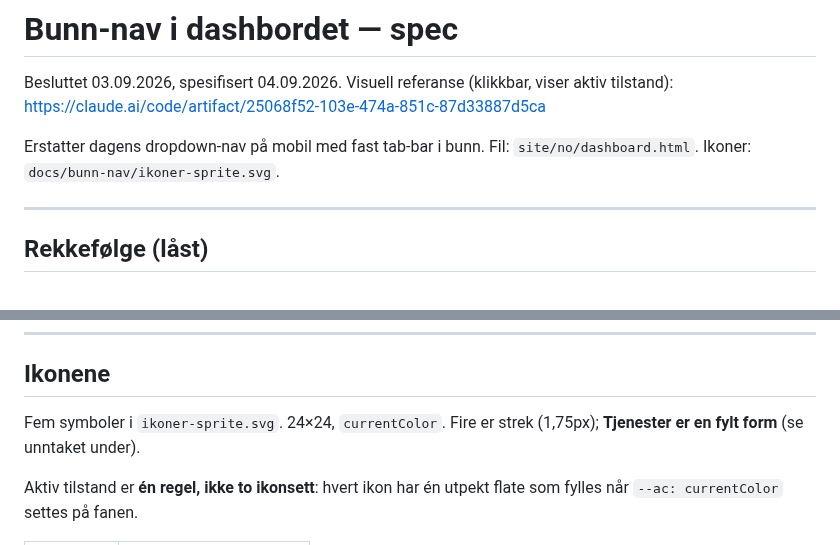
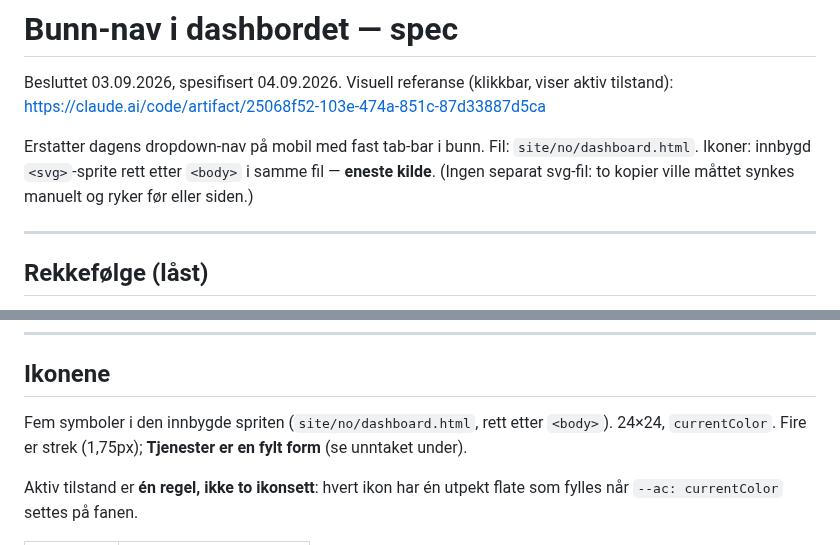
Before and after one commit to henrikrantala0-tech/barberhq-frontend, a Markdown page: docs/bunn-nav/SPEC.md, 2 parts joined by grey strips. Drawn GitHub-style.

Commit message:
docs(bunn-nav): innbygd sprite i dashboard.html er eneste ikonkilde
Slettet den løse ikoner-sprite.svg (var utracket) — to kopier synkes ikke manuelt. SPEC peker nå på den innbygde spriten. Lisenslinje beholdt.

Co-Authored-By: Claude Opus 4.8 (1M context) <noreply@anthropic.com>
Claude-Session: https://claude.ai/code/session_01AvByFujm7ax2RjfFtUTEQp

```diff
--- a/docs/bunn-nav/SPEC.md
+++ b/docs/bunn-nav/SPEC.md
@@ -5,7 +5,9 @@ Visuell referanse (klikkbar, viser aktiv tilstand):
 https://claude.ai/code/artifact/25068f52-103e-474a-851c-87d33887d5ca
 
 Erstatter dagens dropdown-nav på mobil med fast tab-bar i bunn.
-Fil: `site/no/dashboard.html`. Ikoner: `docs/bunn-nav/ikoner-sprite.svg`.
+Fil: `site/no/dashboard.html`. Ikoner: innbygd `<svg>`-sprite rett etter `<body>`
+i samme fil — **eneste kilde**. (Ingen separat svg-fil: to kopier ville måttet
+synkes manuelt og ryker før eller siden.)
 
 ---
 
@@ -88,8 +90,8 @@ vises — én regel, to utfall.
 
 ## Ikonene
 
-Fem symboler i `ikoner-sprite.svg`. 24×24, `currentColor`. Fire er strek
-(1,75px); **Tjenester er en fylt form** (se unntaket under).
+Fem symboler i den innbygde spriten (`site/no/dashboard.html`, rett etter `<body>`).
+24×24, `currentColor`. Fire er strek (1,75px); **Tjenester er en fylt form** (se unntaket under).
 
 Aktiv tilstand er **én regel, ikke to ikonsett**: hvert ikon har én utpekt
 flate som fylles når `--ac: currentColor` settes på fanen.
```
